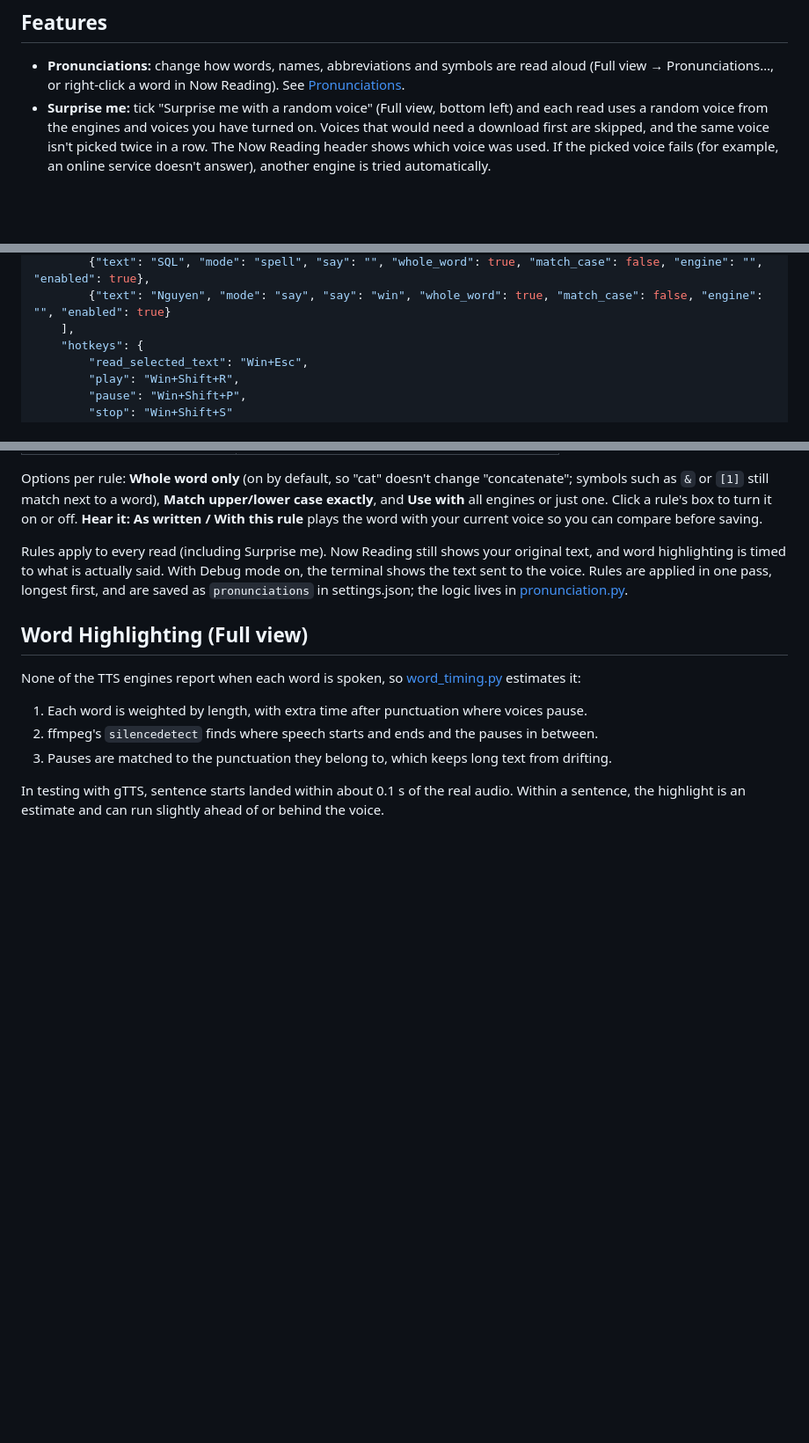
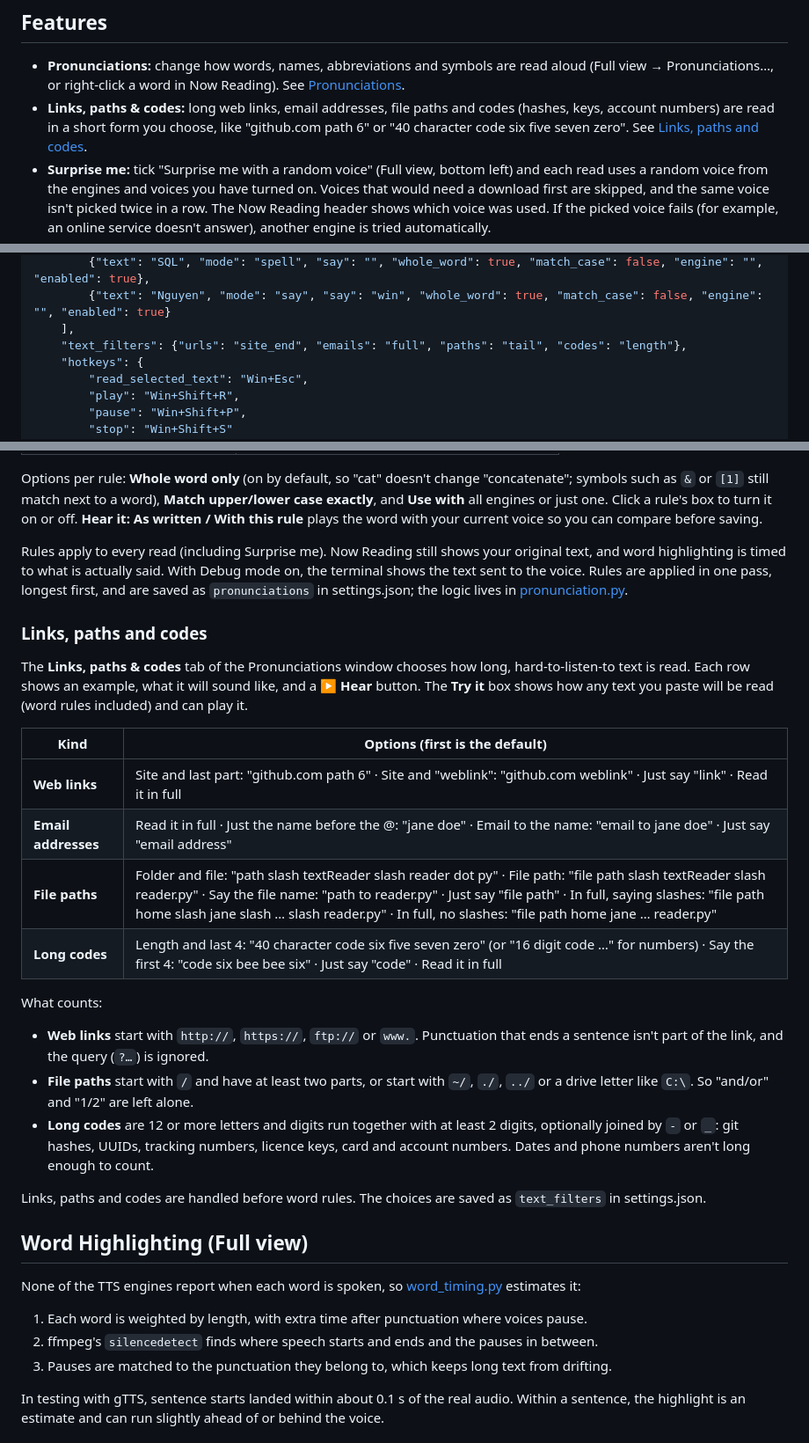
Before and after one commit to masonje/textReader, a Markdown page: README.md, 3 parts joined by grey strips. Shown at 88% size. GitHub-like rendering; blank space fills up the shorter version.

```diff
--- a/README.md
+++ b/README.md
@@ -146,6 +150,7 @@ The main app (reader.py) only calls `get_engine()` and `synthesize()` and does n
 
 ## Features
 - **Pronunciations:** change how words, names, abbreviations and symbols are read aloud (Full view → Pronunciations…, or right-click a word in Now Reading). See [Pronunciations](#pronunciations).
+- **Links, paths & codes:** long web links, email addresses, file paths and codes (hashes, keys, account numbers) are read in a short form you choose, like "github.com path 6" or "40 character code six five seven zero". See [Links, paths and codes](#links-paths-and-codes).
 - **Surprise me:** tick "Surprise me with a random voice" (Full view, bottom left) and each read uses a random voice from the engines and voices you have turned on. Voices that would need a download first are skipped, and the same voice isn't picked twice in a row. The Now Reading header shows which voice was used. If the picked voice fails (for example, an online service doesn't answer), another engine is tried automatically.
 - Two views: **Compact** (just the controls, small enough to leave on screen) and **Full** (adds a panel showing the text being read, with the current word highlighted). Switch with the Full View ▸ / ◂ Compact button.
 - Reads clipboard text aloud
@@ -170,6 +175,7 @@ Settings are saved in `~/.textReader/settings.json`. The control window includes
 		{"text": "SQL", "mode": "spell", "say": "", "whole_word": true, "match_case": false, "engine": "", "enabled": true},
 		{"text": "Nguyen", "mode": "say", "say": "win", "whole_word": true, "match_case": false, "engine": "", "enabled": true}
 	],
+	"text_filters": {"urls": "site_end", "emails": "full", "paths": "tail", "codes": "length"},
 	"hotkeys": {
 		"read_selected_text": "Win+Esc",
 		"play": "Win+Shift+R",
@@ -195,6 +201,23 @@ Options per rule: **Whole word only** (on by default, so "cat" doesn't change "c
 
 Rules apply to every read (including Surprise me). Now Reading still shows your original text, and word highlighting is timed to what is actually said. With Debug mode on, the terminal shows the text sent to the voice. Rules are applied in one pass, longest first, and are saved as `pronunciations` in settings.json; the logic lives in [pronunciation.py](pronunciation.py).
 
+### Links, paths and codes
+The **Links, paths & codes** tab of the Pronunciations window chooses how long, hard-to-listen-to text is read. Each row shows an example, what it will sound like, and a **▶ Hear** button. The **Try it** box shows how any text you paste will be read (word rules included) and can play it.
+
+| Kind | Options (first is the default) |
+|---|---|
+| **Web links** | Site and last part: "github.com path 6" · Site and "weblink": "github.com weblink" · Just say "link" · Read it in full |
+| **Email addresses** | Read it in full · Just the name before the @: "jane doe" · Email to the name: "email to jane doe" · Just say "email address" |
+| **File paths** | Folder and file: "path slash textReader slash reader dot py" · File path: "file path slash textReader slash reader.py" · Say the file name: "path to reader.py" · Just say "file path" · In full, saying slashes: "file path home slash jane slash … slash reader.py" · In full, no slashes: "file path home jane … reader.py" |
+| **Long codes** | Length and last 4: "40 character code six five seven zero" (or "16 digit code …" for numbers) · Say the first 4: "code six bee bee six" · Just say "code" · Read it in full |
+
+What counts:
+- **Web links** start with `http://`, `https://`, `ftp://` or `www.`. Punctuation that ends a sentence isn't part of the link, and the query (`?…`) is ignored.
+- **File paths** start with `/` and have at least two parts, or start with `~/`, `./`, `../` or a drive letter like `C:\`. So "and/or" and "1/2" are left alone.
+- **Long codes** are 12 or more letters and digits run together with at least 2 digits, optionally joined by `-` or `_`: git hashes, UUIDs, tracking numbers, licence keys, card and account numbers. Dates and phone numbers aren't long enough to count.
+
+Links, paths and codes are handled before word rules. The choices are saved as `text_filters` in settings.json.
+
 ## Word Highlighting (Full view)
 None of the TTS engines report when each word is spoken, so [word_timing.py](word_timing.py) estimates it:
 1. Each word is weighted by length, with extra time after punctuation where voices pause.
```
Also changed, not shown: other parts of README.md (+10 -1 lines), docs/screenshots/links-paths-codes.png (added), docs/screenshots/pronunciations.png, 2 other files.
